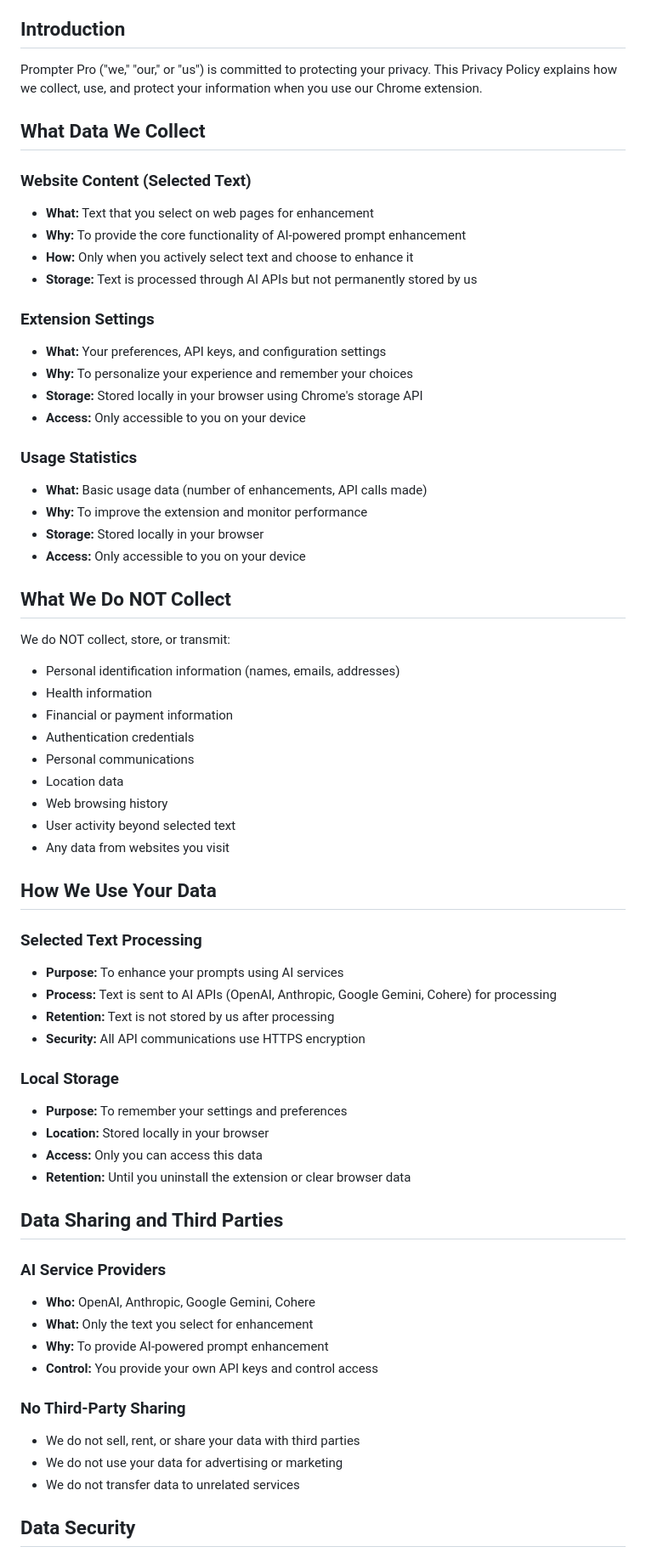
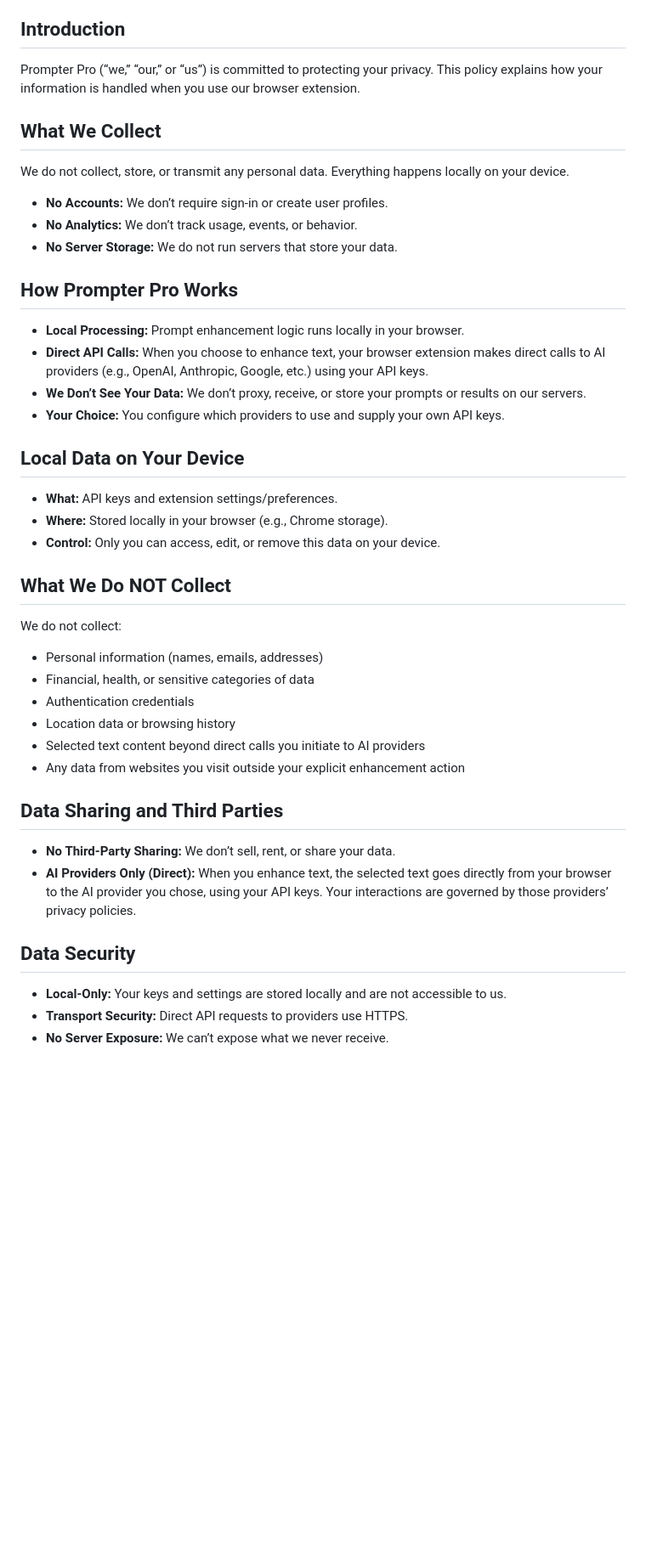
Before and after one commit to tankuday21/Prompter-Privacy, a Markdown page: PRIVACY.md, the part around one of its changes. Shown at 85% size. GitHub-like rendering; blank space fills up the shorter version.

```diff
--- a/PRIVACY.md
+++ b/PRIVACY.md
@@ -4,67 +3,40 @@
 
 ## Introduction
+Prompter Pro (“we,” “our,” or “us”) is committed to protecting your privacy. This policy explains how your information is handled when you use our browser extension.
 
-Prompter Pro ("we," "our," or "us") is committed to protecting your privacy. This Privacy Policy explains how we collect, use, and protect your information when you use our Chrome extension.
+## What We Collect
+We do not collect, store, or transmit any personal data. Everything happens locally on your device.
 
-## What Data We Collect
+* **No Accounts:** We don’t require sign-in or create user profiles.
+* **No Analytics:** We don’t track usage, events, or behavior.
+* **No Server Storage:** We do not run servers that store your data.
 
-### Website Content (Selected Text)
-- **What:** Text that you select on web pages for enhancement
-- **Why:** To provide the core functionality of AI-powered prompt enhancement
-- **How:** Only when you actively select text and choose to enhance it
-- **Storage:** Text is processed through AI APIs but not permanently stored by us
+## How Prompter Pro Works
+* **Local Processing:** Prompt enhancement logic runs locally in your browser.
+* **Direct API Calls:** When you choose to enhance text, your browser extension makes direct calls to AI providers (e.g., OpenAI, Anthropic, Google, etc.) using your API keys.
+* **We Don’t See Your Data:** We don’t proxy, receive, or store your prompts or results on our servers.
+* **Your Choice:** You configure which providers to use and supply your own API keys.
 
-### Extension Settings
-- **What:** Your preferences, API keys, and configuration settings
-- **Why:** To personalize your experience and remember your choices
-- **Storage:** Stored locally in your browser using Chrome's storage API
-- **Access:** Only accessible to you on your device
-
-### Usage Statistics
-- **What:** Basic usage data (number of enhancements, API calls made)
-- **Why:** To improve the extension and monitor performance
-- **Storage:** Stored locally in your browser
-- **Access:** Only accessible to you on your device
+## Local Data on Your Device
+* **What:** API keys and extension settings/preferences.
+* **Where:** Stored locally in your browser (e.g., Chrome storage).
+* **Control:** Only you can access, edit, or remove this data on your device.
 
 ## What We Do NOT Collect
-
-We do NOT collect, store, or transmit:
-- Personal identification information (names, emails, addresses)
-- Health information
-- Financial or payment information
-- Authentication credentials
-- Personal communications
-- Location data
-- Web browsing history
-- User activity beyond selected text
-- Any data from websites you visit
-
-## How We Use Your Data
-
-### Selected Text Processing
-- **Purpose:** To enhance your prompts using AI services
-- **Process:** Text is sent to AI APIs (OpenAI, Anthropic, Google Gemini, Cohere) for processing
-- **Retention:** Text is not stored by us after processing
-- **Security:** All API communications use HTTPS encryption
-
-### Local Storage
-- **Purpose:** To remember your settings and preferences
-- **Location:** Stored locally in your browser
-- **Access:** Only you can access this data
-- **Retention:** Until you uninstall the extension or clear browser data
+We do not collect:
+* Personal information (names, emails, addresses)
+* Financial, health, or sensitive categories of data
+* Authentication credentials
+* Location data or browsing history
+* Selected text content beyond direct calls you initiate to AI providers
+* Any data from websites you visit outside your explicit enhancement action
 
 ## Data Sharing and Third Parties
-
-### AI Service Providers
-- **Who:** OpenAI, Anthropic, Google Gemini, Cohere
-- **What:** Only the text you select for enhancement
-- **Why:** To provide AI-powered prompt enhancement
-- **Control:** You provide your own API keys and control access
-
-### No Third-Party Sharing
-- We do not sell, rent, or share your data with third parties
-- We do not use your data for advertising or marketing
-- We do not transfer data to unrelated services
+* **No Third-Party Sharing:** We don’t sell, rent, or share your data.
+* **AI Providers Only (Direct):** When you enhance text, the selected text goes directly from your browser to the AI provider you chose, using your API keys. Your interactions are governed by those providers’ privacy policies.
 
 ## Data Security
+* **Local-Only:** Your keys and settings are stored locally and are not accessible to us.
+* **Transport Security:** Direct API requests to providers use HTTPS.
+* **No Server Exposure:** We can’t expose what we never receive.
 
```
Also changed, not shown: other parts of PRIVACY.md (+15 -47 lines).
